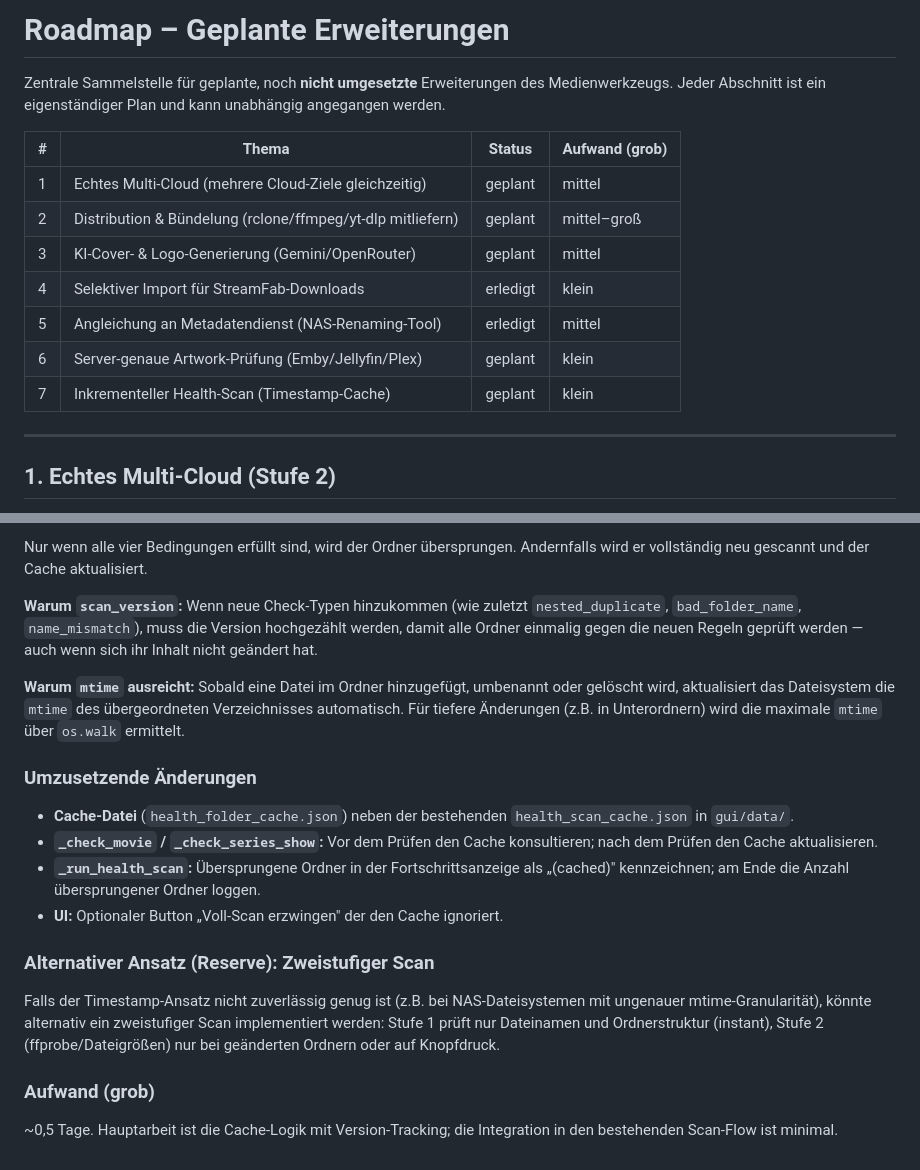
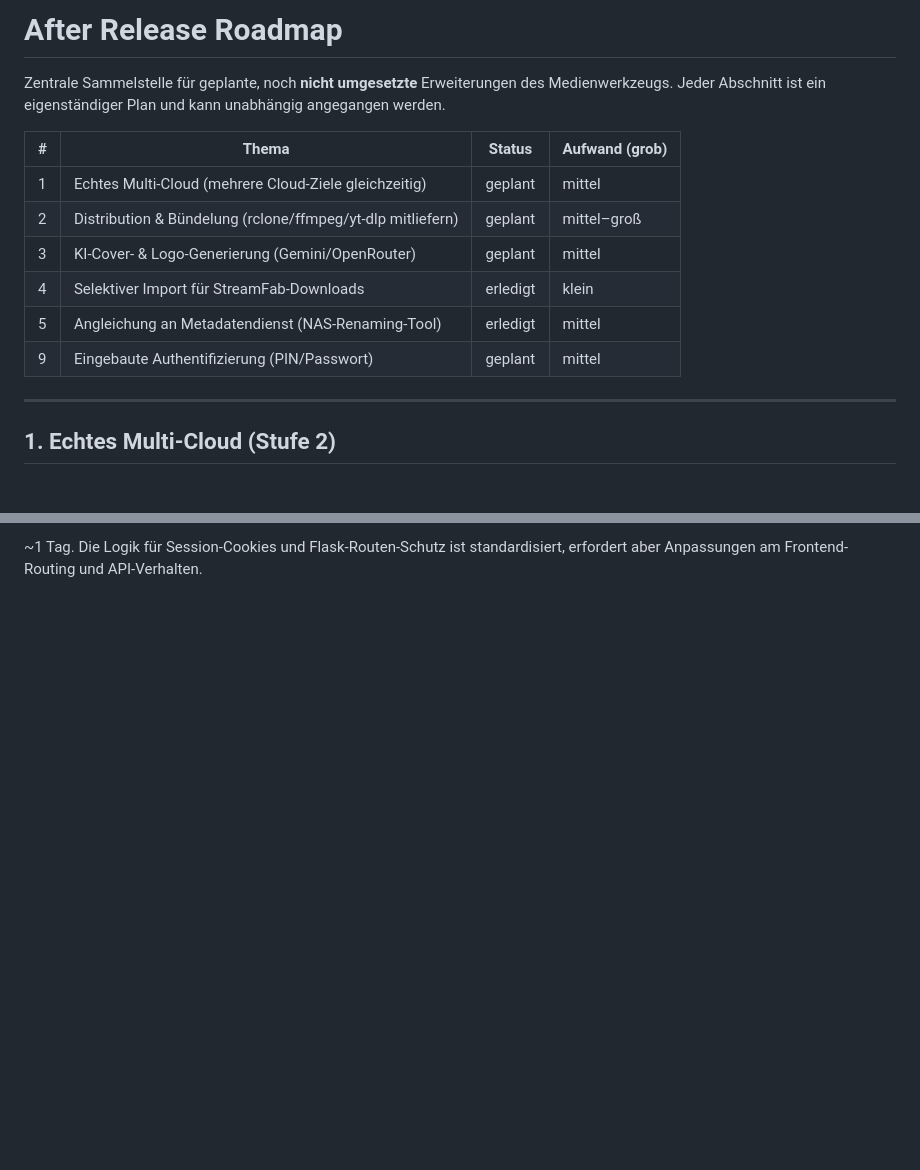
Before and after one commit to salutaris91/Medienwerkzeug, a Markdown page: AFTER_RELEASE_ROADMAP.md, 2 parts joined by grey strips. Rendered like a GitHub page; blank space fills up the shorter version.

```diff
--- a/ROADMAP.md
+++ b/AFTER_RELEASE_ROADMAP.md
@@ -1,4 +1,4 @@
-# Roadmap – Geplante Erweiterungen
+# After Release Roadmap
 
 Zentrale Sammelstelle für geplante, noch **nicht umgesetzte** Erweiterungen des
 Medienwerkzeugs. Jeder Abschnitt ist ein eigenständiger Plan und kann unabhängig
@@ -11,8 +11,7 @@ angegangen werden.
 | 3 | KI-Cover- & Logo-Generierung (Gemini/OpenRouter) | geplant | mittel |
 | 4 | Selektiver Import für StreamFab-Downloads | erledigt | klein |
 | 5 | Angleichung an Metadatendienst (NAS-Renaming-Tool) | erledigt | mittel |
-| 6 | Server-genaue Artwork-Prüfung (Emby/Jellyfin/Plex) | geplant | klein |
-| 7 | Inkrementeller Health-Scan (Timestamp-Cache) | geplant | klein |
+| 9 | Eingebaute Authentifizierung (PIN/Passwort) | geplant | mittel |
 
 ---
 
@@ -340,31 +265 @@ Beim nächsten Scan wird pro Ordner geprüft:
-Nur wenn alle vier Bedingungen erfüllt sind, wird der Ordner übersprungen.
-Andernfalls wird er vollständig neu gescannt und der Cache aktualisiert.
-
-**Warum `scan_version`:** Wenn neue Check-Typen hinzukommen (wie zuletzt
-`nested_duplicate`, `bad_folder_name`, `name_mismatch`), muss die Version
-hochgezählt werden, damit alle Ordner einmalig gegen die neuen Regeln geprüft
-werden — auch wenn sich ihr Inhalt nicht geändert hat.
-
-**Warum `mtime` ausreicht:** Sobald eine Datei im Ordner hinzugefügt, umbenannt
-oder gelöscht wird, aktualisiert das Dateisystem die `mtime` des übergeordneten
-Verzeichnisses automatisch. Für tiefere Änderungen (z.B. in Unterordnern) wird
-die maximale `mtime` über `os.walk` ermittelt.
-
-### Umzusetzende Änderungen
-- **Cache-Datei** (`health_folder_cache.json`) neben der bestehenden
-  `health_scan_cache.json` in `gui/data/`.
-- **`_check_movie` / `_check_series_show`:** Vor dem Prüfen den Cache
-  konsultieren; nach dem Prüfen den Cache aktualisieren.
-- **`_run_health_scan`:** Übersprungene Ordner in der Fortschrittsanzeige
-  als „(cached)" kennzeichnen; am Ende die Anzahl übersprungener Ordner loggen.
-- **UI:** Optionaler Button „Voll-Scan erzwingen" der den Cache ignoriert.
-
-### Alternativer Ansatz (Reserve): Zweistufiger Scan
-Falls der Timestamp-Ansatz nicht zuverlässig genug ist (z.B. bei NAS-Dateisystemen
-mit ungenauer mtime-Granularität), könnte alternativ ein zweistufiger Scan
-implementiert werden: Stufe 1 prüft nur Dateinamen und Ordnerstruktur (instant),
-Stufe 2 (ffprobe/Dateigrößen) nur bei geänderten Ordnern oder auf Knopfdruck.
-
-### Aufwand (grob)
-~0,5 Tage. Hauptarbeit ist die Cache-Logik mit Version-Tracking; die Integration
-in den bestehenden Scan-Flow ist minimal.
+~1 Tag. Die Logik für Session-Cookies und Flask-Routen-Schutz ist standardisiert, erfordert aber Anpassungen am Frontend-Routing und API-Verhalten.
```
Also changed, not shown: other parts of AFTER_RELEASE_ROADMAP.md (+7 -81 lines), ROAD_TO_GLORY.md (added, +252 -0 lines).
